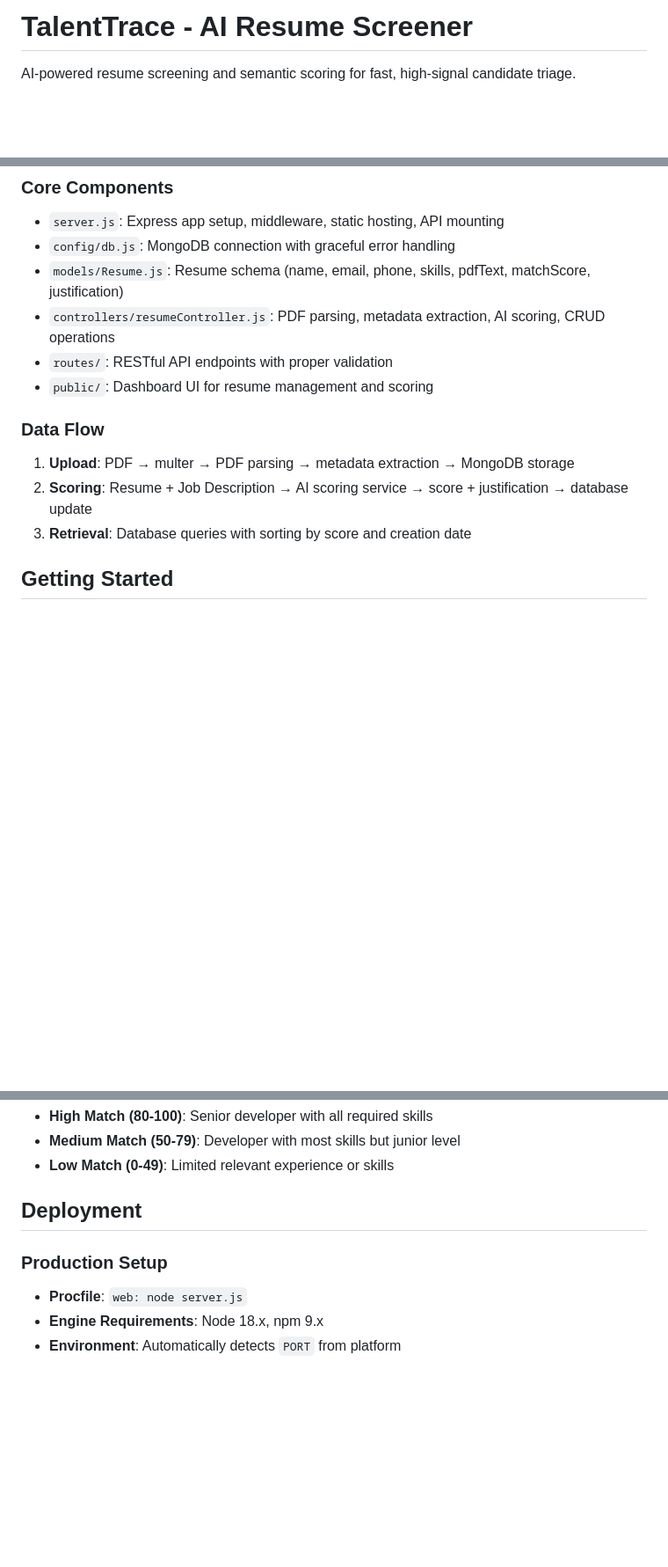
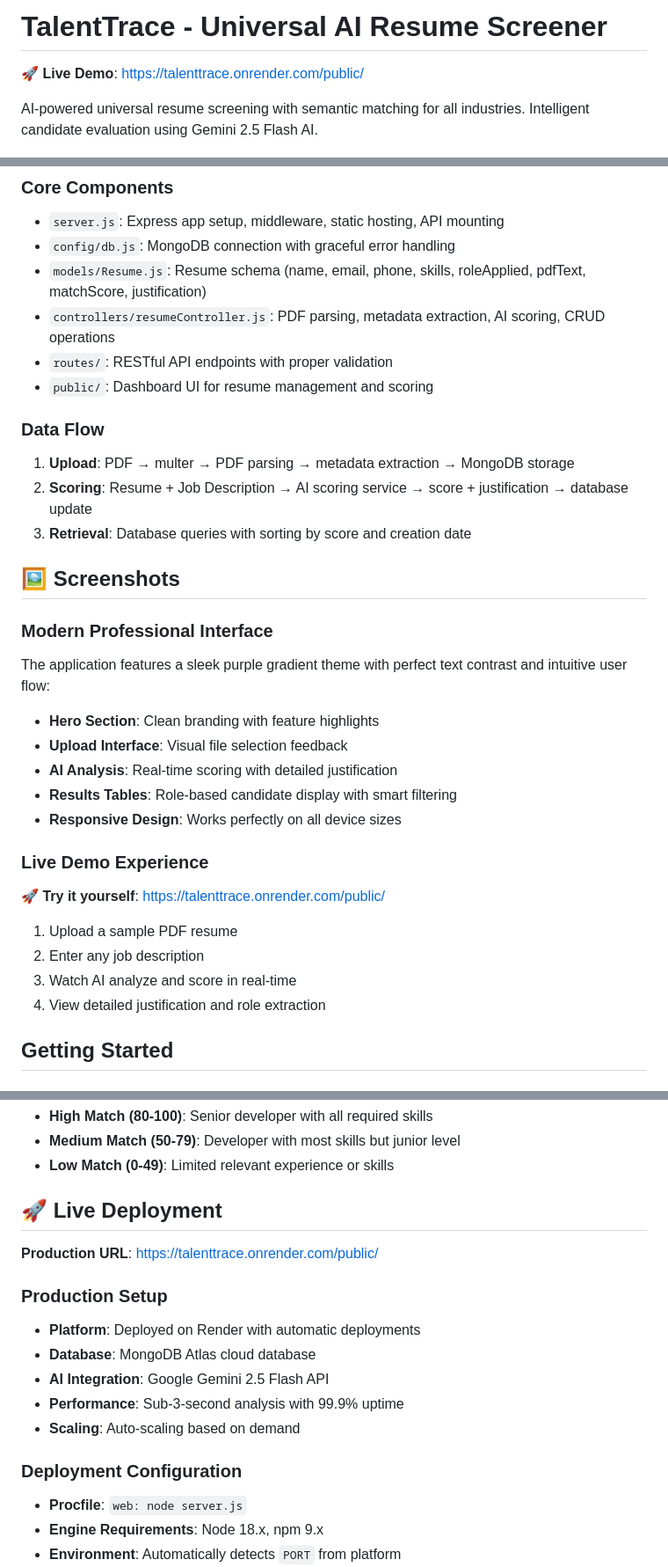
Before and after one commit to OmPrakash109/TalentTrace, a Markdown page: README.md, 3 parts joined by grey strips. Shown at 88% size. Rendered like a GitHub page; blank space fills up the shorter version.

```diff
--- a/README.md
+++ b/README.md
@@ -1,6 +1,8 @@
-# TalentTrace - AI Resume Screener
+# TalentTrace - Universal AI Resume Screener
 
-AI-powered resume screening and semantic scoring for fast, high-signal candidate triage.
+🚀 **Live Demo**: [https://talenttrace.onrender.com/public/](https://talenttrace.onrender.com/public/)
+
+AI-powered universal resume screening with semantic matching for all industries. Intelligent candidate evaluation using Gemini 2.5 Flash AI.
 
 ![Node](https://img.shields.io/badge/node-18.x-026e00?logo=node.js&logoColor=white)
 ![License](https://img.shields.io/badge/license-MIT-blue)
@@ -39,7 +61,7 @@ AI-powered resume screening and semantic scoring for fast, high-signal candidate
 ### Core Components
 - `server.js`: Express app setup, middleware, static hosting, API mounting
 - `config/db.js`: MongoDB connection with graceful error handling
-- `models/Resume.js`: Resume schema (name, email, phone, skills, pdfText, matchScore, justification)
+- `models/Resume.js`: Resume schema (name, email, phone, skills, roleApplied, pdfText, matchScore, justification)
 - `controllers/resumeController.js`: PDF parsing, metadata extraction, AI scoring, CRUD operations
 - `routes/`: RESTful API endpoints with proper validation
 - `public/`: Dashboard UI for resume management and scoring
@@ -48,6 +70,25 @@ AI-powered resume screening and semantic scoring for fast, high-signal candidate
 1. **Upload**: PDF → multer → PDF parsing → metadata extraction → MongoDB storage
 2. **Scoring**: Resume + Job Description → AI scoring service → score + justification → database update
 3. **Retrieval**: Database queries with sorting by score and creation date
+
+## 🖼️ Screenshots
+
+### Modern Professional Interface
+The application features a sleek purple gradient theme with perfect text contrast and intuitive user flow:
+
+- **Hero Section**: Clean branding with feature highlights
+- **Upload Interface**: Visual file selection feedback
+- **AI Analysis**: Real-time scoring with detailed justification
+- **Results Tables**: Role-based candidate display with smart filtering
+- **Responsive Design**: Works perfectly on all device sizes
+
+### Live Demo Experience
+🚀 **Try it yourself**: [https://talenttrace.onrender.com/public/](https://talenttrace.onrender.com/public/)
+
+1. Upload a sample PDF resume
+2. Enter any job description
+3. Watch AI analyze and score in real-time
+4. View detailed justification and role extraction
 
 ## Getting Started
 
@@ -296,9 +338,18 @@ Responsibilities include leading development projects, mentoring junior develope
 - **Medium Match (50-79)**: Developer with most skills but junior level
 - **Low Match (0-49)**: Limited relevant experience or skills
 
-## Deployment
+## 🚀 Live Deployment
+
+**Production URL**: [https://talenttrace.onrender.com/public/](https://talenttrace.onrender.com/public/)
 
 ### Production Setup
+- **Platform**: Deployed on Render with automatic deployments
+- **Database**: MongoDB Atlas cloud database
+- **AI Integration**: Google Gemini 2.5 Flash API
+- **Performance**: Sub-3-second analysis with 99.9% uptime
+- **Scaling**: Auto-scaling based on demand
+
+### Deployment Configuration
 - **Procfile**: `web: node server.js`
 - **Engine Requirements**: Node 18.x, npm 9.x
 - **Environment**: Automatically detects `PORT` from platform
```
Also changed, not shown: other parts of README.md (+52 -17 lines).
